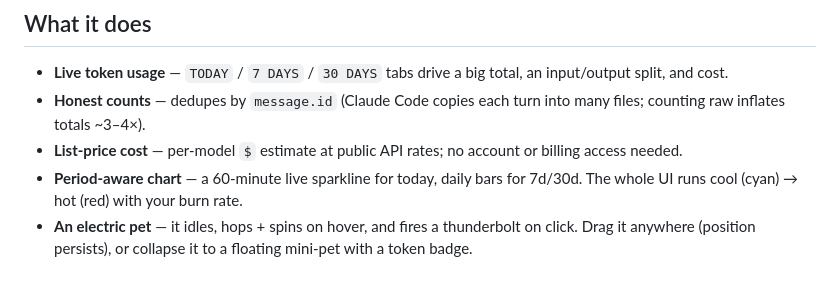
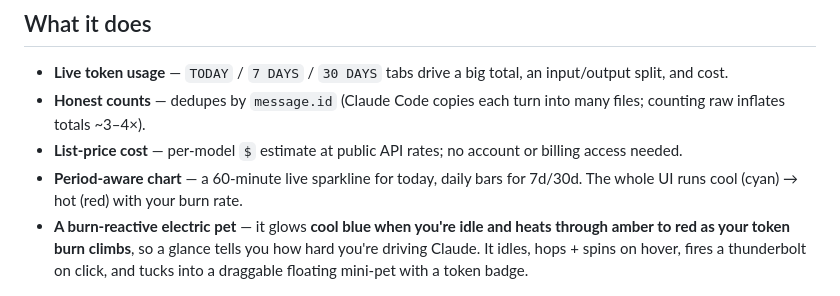
Before and after one commit to Yeff144725/tuotuo, a Markdown page: README.md, the part around the change. GitHub-like rendering.

Commit message:
README + repo description: highlight the burn-reactive (cool→hot) pet
Co-Authored-By: Claude Opus 4.8 (1M context) <noreply@anthropic.com>

```diff
--- a/README.md
+++ b/README.md
@@ -14,7 +14,7 @@ recomputed every 2 seconds straight from your local `~/.claude/projects/*.jsonl`
 - **Honest counts** — dedupes by `message.id` (Claude Code copies each turn into many files; counting raw inflates totals ~3–4×).
 - **List-price cost** — per-model `$` estimate at public API rates; no account or billing access needed.
 - **Period-aware chart** — a 60-minute live sparkline for today, daily bars for 7d/30d. The whole UI runs cool (cyan) → hot (red) with your burn rate.
-- **An electric pet** — it idles, hops + spins on hover, and fires a thunderbolt on click. Drag it anywhere (position persists), or collapse it to a floating mini-pet with a token badge.
+- **A burn-reactive electric pet** — it glows **cool blue when you're idle and heats through amber to red as your token burn climbs**, so a glance tells you how hard you're driving Claude. It idles, hops + spins on hover, fires a thunderbolt on click, and tucks into a draggable floating mini-pet with a token badge.
 
 ![The expanded dashboard, up close](assets/screenshot.png)
 
```
